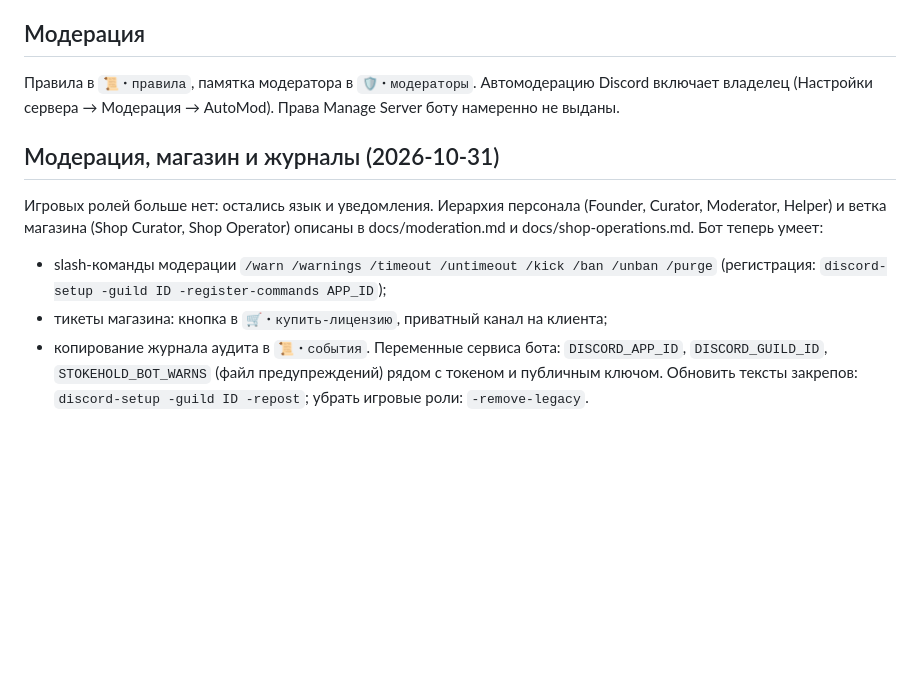
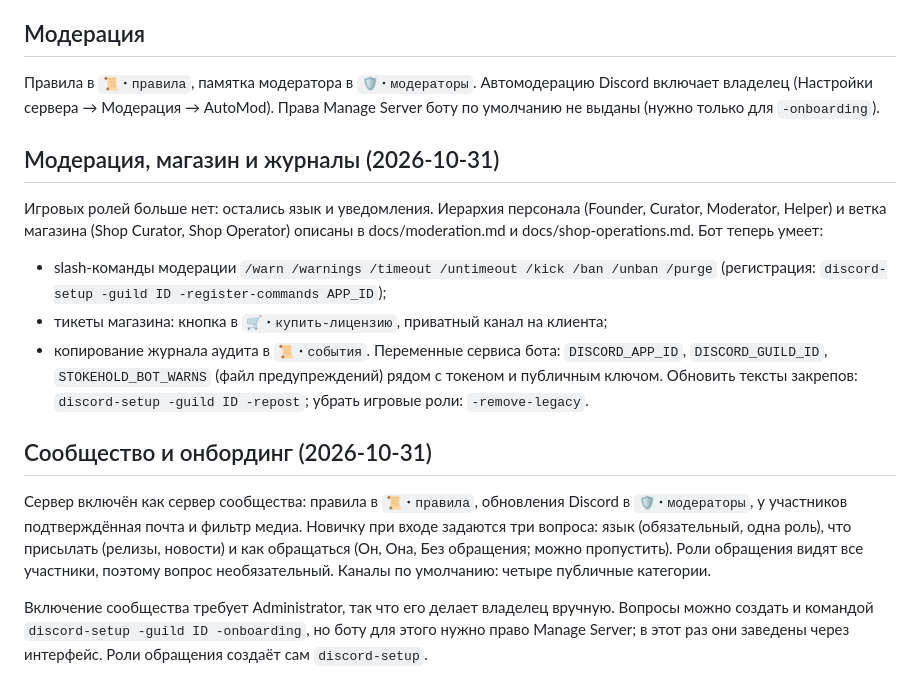
Before and after one commit to stokehold-gsm/stokehold, a Markdown page: docs/discord.md, the part around the change. Drawn GitHub-style; blank space fills up the shorter version.

Commit message:
Document community mode and onboarding

```diff
--- a/docs/discord.md
+++ b/docs/discord.md
@@ -47,7 +47,7 @@ DISCORD_BOT_TOKEN=... discord-setup -guild <ID> -remove-legacy -clean-defaults
 `-remove-legacy` удаляет каналы и категории прежних раскладок из `Plan.Legacy`, `-clean-defaults` стандартные пустые каналы нового сервера. Остальное не трогают.
 
 ## Модерация
-Правила в `📜・правила`, памятка модератора в `🛡・модераторы`. Автомодерацию Discord включает владелец (Настройки сервера → Модерация → AutoMod). Права Manage Server боту намеренно не выданы.
+Правила в `📜・правила`, памятка модератора в `🛡・модераторы`. Автомодерацию Discord включает владелец (Настройки сервера → Модерация → AutoMod). Права Manage Server боту по умолчанию не выданы (нужно только для `-onboarding`).
 
 ## Модерация, магазин и журналы (2026-10-31)
 Игровых ролей больше нет: остались язык и уведомления. Иерархия персонала (Founder, Curator, Moderator, Helper) и ветка магазина (Shop Curator, Shop Operator) описаны в docs/moderation.md и docs/shop-operations.md. Бот теперь умеет:
@@ -55,3 +55,8 @@ DISCORD_BOT_TOKEN=... discord-setup -guild <ID> -remove-legacy -clean-defaults
 - тикеты магазина: кнопка в `🛒・купить-лицензию`, приватный канал на клиента;
 - копирование журнала аудита в `📜・события`.
 Переменные сервиса бота: `DISCORD_APP_ID`, `DISCORD_GUILD_ID`, `STOKEHOLD_BOT_WARNS` (файл предупреждений) рядом с токеном и публичным ключом. Обновить тексты закрепов: `discord-setup -guild ID -repost`; убрать игровые роли: `-remove-legacy`.
+
+## Сообщество и онбординг (2026-10-31)
+Сервер включён как сервер сообщества: правила в `📜・правила`, обновления Discord в `🛡・модераторы`, у участников подтверждённая почта и фильтр медиа. Новичку при входе задаются три вопроса: язык (обязательный, одна роль), что присылать (релизы, новости) и как обращаться (Он, Она, Без обращения; можно пропустить). Роли обращения видят все участники, поэтому вопрос необязательный. Каналы по умолчанию: четыре публичные категории.
+
+Включение сообщества требует Administrator, так что его делает владелец вручную. Вопросы можно создать и командой `discord-setup -guild ID -onboarding`, но боту для этого нужно право Manage Server; в этот раз они заведены через интерфейс. Роли обращения создаёт сам `discord-setup`.
```
